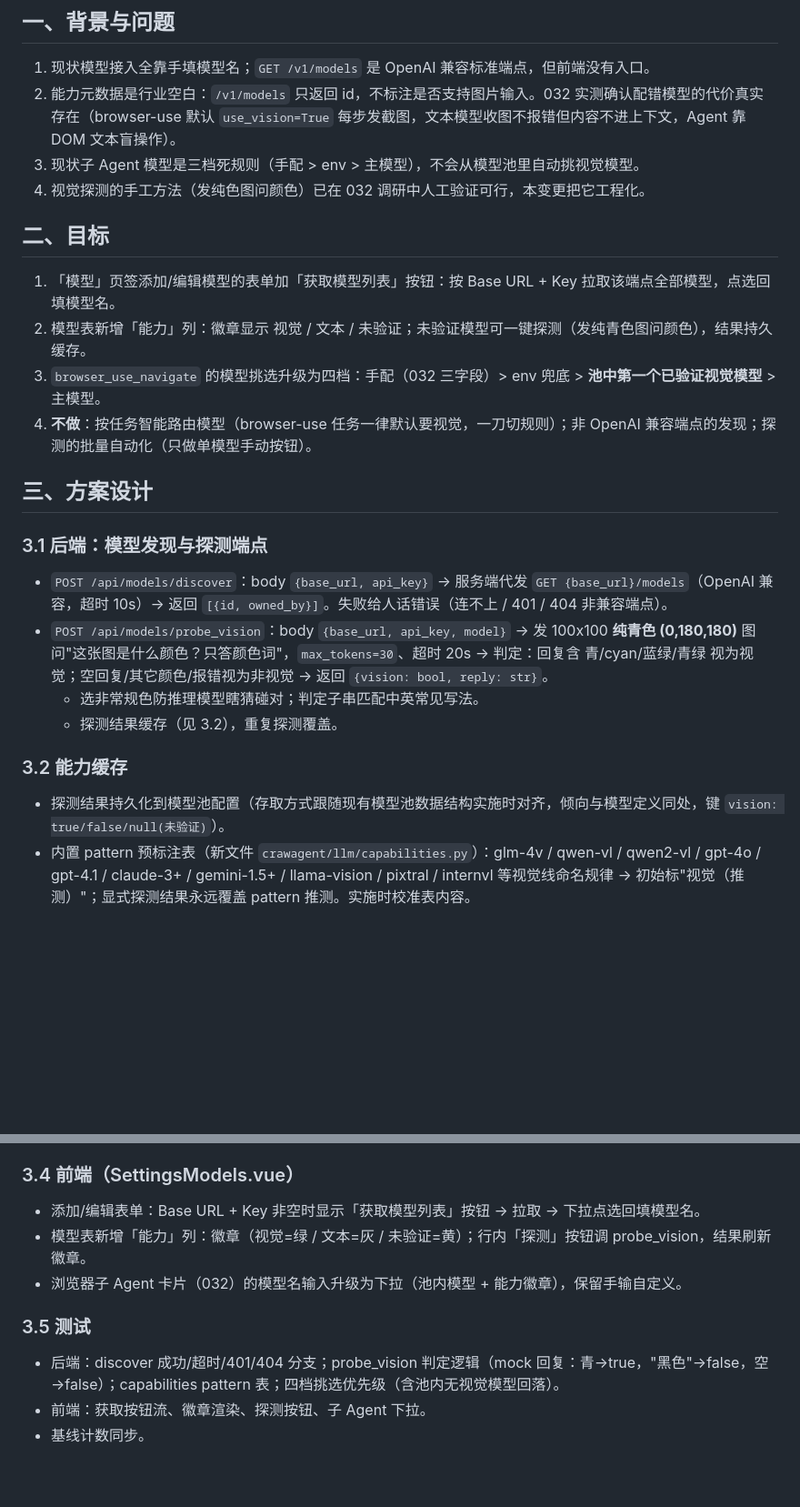
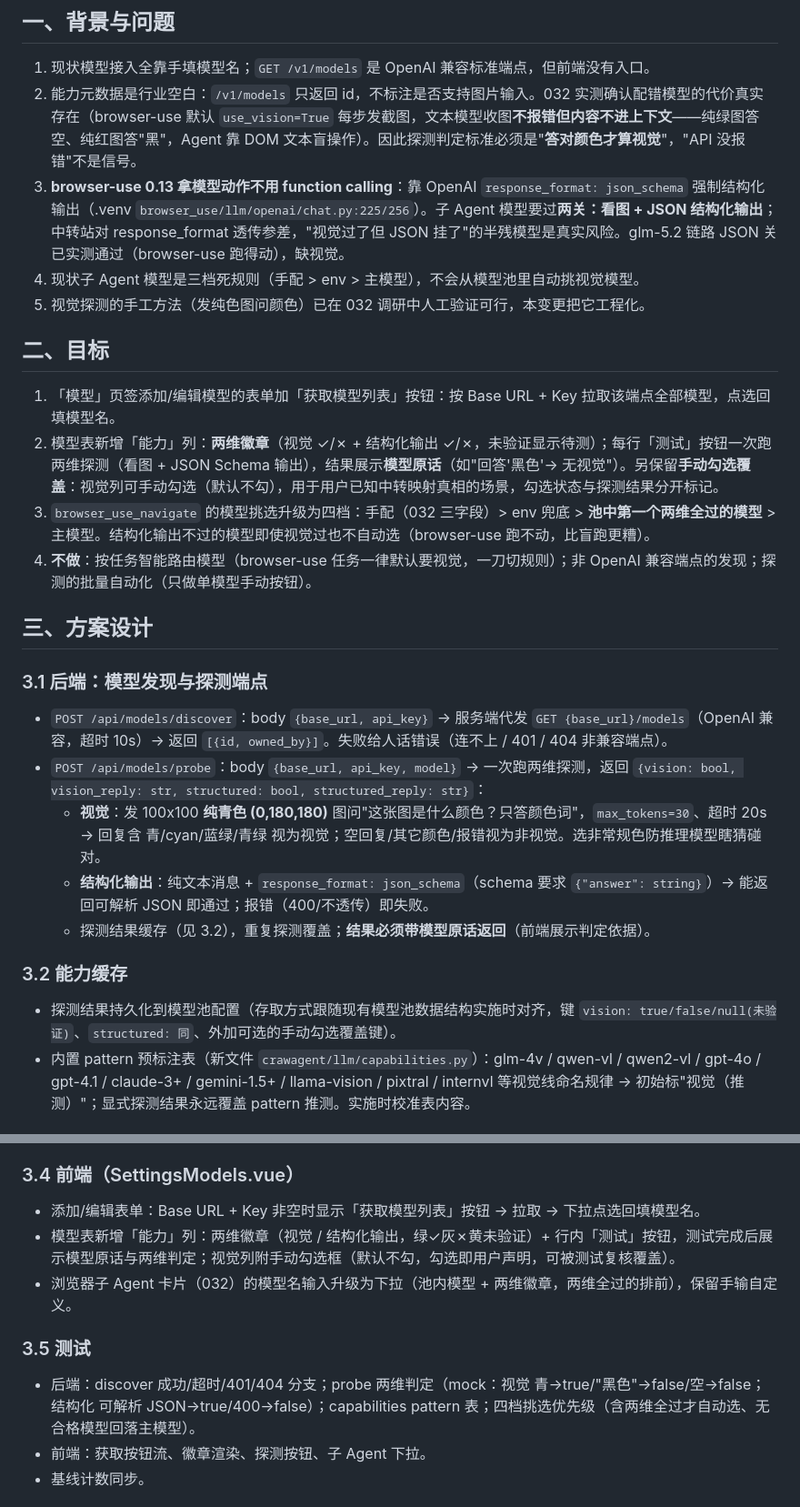
Before and after one commit to pmlpl/CrawAgent, a Markdown page: 升级改动文档/033-模型自动发现与能力标注.md, 2 parts joined by grey strips. Shown at 91% size. Rendered like a GitHub page; blank space fills up the shorter version.

Commit message:
docs(spec): 033 终版——两维探测(视觉+结构化输出)+勾选覆盖+模型原话展示
- 新发现：browser-use 0.13 拿动作靠 response_format json_schema 非 function calling，子Agent模型要过两关
- probe 端点一次测两维，判定标准=答对颜色才算视觉（glm-5.2 收图不报错但看不懂）
- 手动勾选覆盖保留（默认不勾），探测结果带模型原话返回
- 自动挑选收紧：两维全过才自动选，结构化挂的视觉模型比盲跑更糟

```diff
--- a/升级改动文档/033-模型自动发现与能力标注.md
+++ b/升级改动文档/033-模型自动发现与能力标注.md
@@ -19,15 +19,16 @@
 ## 一、背景与问题
 
 1. 现状模型接入全靠手填模型名；`GET /v1/models` 是 OpenAI 兼容标准端点，但前端没有入口。
-2. 能力元数据是行业空白：`/v1/models` 只返回 id，不标注是否支持图片输入。032 实测确认配错模型的代价真实存在（browser-use 默认 `use_vision=True` 每步发截图，文本模型收图不报错但内容不进上下文，Agent 靠 DOM 文本盲操作）。
+2. 能力元数据是行业空白：`/v1/models` 只返回 id，不标注是否支持图片输入。032 实测确认配错模型的代价真实存在（browser-use 默认 `use_vision=True` 每步发截图，文本模型收图**不报错但内容不进上下文**——纯绿图答空、纯红图答"黑"，Agent 靠 DOM 文本盲操作）。因此探测判定标准必须是"**答对颜色才算视觉**"，"API 没报错"不是信号。
+4. **browser-use 0.13 拿模型动作不用 function calling**：靠 OpenAI `response_format: json_schema` 强制结构化输出（.venv `browser_use/llm/openai/chat.py:225/256`）。子 Agent 模型要过**两关：看图 + JSON 结构化输出**；中转站对 response_format 透传参差，"视觉过了但 JSON 挂了"的半残模型是真实风险。glm-5.2 链路 JSON 关已实测通过（browser-use 跑得动），缺视觉。
 3. 现状子 Agent 模型是三档死规则（手配 > env > 主模型），不会从模型池里自动挑视觉模型。
 4. 视觉探测的手工方法（发纯色图问颜色）已在 032 调研中人工验证可行，本变更把它工程化。
 
 ## 二、目标
 
 1. 「模型」页签添加/编辑模型的表单加「获取模型列表」按钮：按 Base URL + Key 拉取该端点全部模型，点选回填模型名。
-2. 模型表新增「能力」列：徽章显示 视觉 / 文本 / 未验证；未验证模型可一键探测（发纯青色图问颜色），结果持久缓存。
-3. `browser_use_navigate` 的模型挑选升级为四档：手配（032 三字段）> env 兜底 > **池中第一个已验证视觉模型** > 主模型。
+2. 模型表新增「能力」列：**两维徽章**（视觉 ✓/✗ + 结构化输出 ✓/✗，未验证显示待测）；每行「测试」按钮一次跑两维探测（看图 + JSON Schema 输出），结果展示**模型原话**（如"回答'黑色'→ 无视觉"）。另保留**手动勾选覆盖**：视觉列可手动勾选（默认不勾），用于用户已知中转映射真相的场景，勾选状态与探测结果分开标记。
+3. `browser_use_navigate` 的模型挑选升级为四档：手配（032 三字段）> env 兜底 > **池中第一个两维全过的模型** > 主模型。结构化输出不过的模型即使视觉过也不自动选（browser-use 跑不动，比盲跑更糟）。
 4. **不做**：按任务智能路由模型（browser-use 任务一律默认要视觉，一刀切规则）；非 OpenAI 兼容端点的发现；探测的批量自动化（只做单模型手动按钮）。
 
 ## 三、方案设计
@@ -35,13 +36,14 @@
 ### 3.1 后端：模型发现与探测端点
 
 - `POST /api/models/discover`：body `{base_url, api_key}` → 服务端代发 `GET {base_url}/models`（OpenAI 兼容，超时 10s）→ 返回 `[{id, owned_by}]`。失败给人话错误（连不上 / 401 / 404 非兼容端点）。
-- `POST /api/models/probe_vision`：body `{base_url, api_key, model}` → 发 100x100 **纯青色 (0,180,180)** 图问"这张图是什么颜色？只答颜色词"，`max_tokens=30`、超时 20s → 判定：回复含 青/cyan/蓝绿/青绿 视为视觉；空回复/其它颜色/报错视为非视觉 → 返回 `{vision: bool, reply: str}`。
-  - 选非常规色防推理模型瞎猜碰对；判定子串匹配中英常见写法。
-  - 探测结果缓存（见 3.2），重复探测覆盖。
+- `POST /api/models/probe`：body `{base_url, api_key, model}` → 一次跑两维探测，返回 `{vision: bool, vision_reply: str, structured: bool, structured_reply: str}`：
+  - **视觉**：发 100x100 **纯青色 (0,180,180)** 图问"这张图是什么颜色？只答颜色词"，`max_tokens=30`、超时 20s → 回复含 青/cyan/蓝绿/青绿 视为视觉；空回复/其它颜色/报错视为非视觉。选非常规色防推理模型瞎猜碰对。
+  - **结构化输出**：纯文本消息 + `response_format: json_schema`（schema 要求 `{"answer": string}`）→ 能返回可解析 JSON 即通过；报错（400/不透传）即失败。
+  - 探测结果缓存（见 3.2），重复探测覆盖；**结果必须带模型原话返回**（前端展示判定依据）。
 
 ### 3.2 能力缓存
 
-- 探测结果持久化到模型池配置（存取方式跟随现有模型池数据结构实施时对齐，倾向与模型定义同处，键 `vision: true/false/null(未验证)`）。
+- 探测结果持久化到模型池配置（存取方式跟随现有模型池数据结构实施时对齐，键 `vision: true/false/null(未验证)`、`structured: 同`、外加可选的手动勾选覆盖键）。
 - 内置 pattern 预标注表（新文件 `crawagent/llm/capabilities.py`）：glm-4v / qwen-vl / qwen2-vl / gpt-4o / gpt-4.1 / claude-3+ / gemini-1.5+ / llama-vision / pixtral / internvl 等视觉线命名规律 → 初始标"视觉（推测）"；显式探测结果永远覆盖 pattern 推测。实施时校准表内容。
 
 ### 3.3 子 Agent 四档挑选（tools/advanced_tools.py）
@@ -58,12 +60,12 @@
 ### 3.4 前端（SettingsModels.vue）
 
 - 添加/编辑表单：Base URL + Key 非空时显示「获取模型列表」按钮 → 拉取 → 下拉点选回填模型名。
-- 模型表新增「能力」列：徽章（视觉=绿 / 文本=灰 / 未验证=黄）；行内「探测」按钮调 probe_vision，结果刷新徽章。
-- 浏览器子 Agent 卡片（032）的模型名输入升级为下拉（池内模型 + 能力徽章），保留手输自定义。
+- 模型表新增「能力」列：两维徽章（视觉 / 结构化输出，绿✓灰✗黄未验证）+ 行内「测试」按钮，测试完成后展示模型原话与两维判定；视觉列附手动勾选框（默认不勾，勾选即用户声明，可被测试复核覆盖）。
+- 浏览器子 Agent 卡片（032）的模型名输入升级为下拉（池内模型 + 两维徽章，两维全过的排前），保留手输自定义。
 
 ### 3.5 测试
 
-- 后端：discover 成功/超时/401/404 分支；probe_vision 判定逻辑（mock 回复：青→true，"黑色"→false，空→false）；capabilities pattern 表；四档挑选优先级（含池内无视觉模型回落）。
+- 后端：discover 成功/超时/401/404 分支；probe 两维判定（mock：视觉 青→true/"黑色"→false/空→false；结构化 可解析 JSON→true/400→false）；capabilities pattern 表；四档挑选优先级（含两维全过才自动选、无合格模型回落主模型）。
 - 前端：获取按钮流、徽章渲染、探测按钮、子 Agent 下拉。
 - 基线计数同步。
 
```
Also changed, not shown: other parts of 升级改动文档/033-模型自动发现与能力标注.md (+3 -3 lines).
